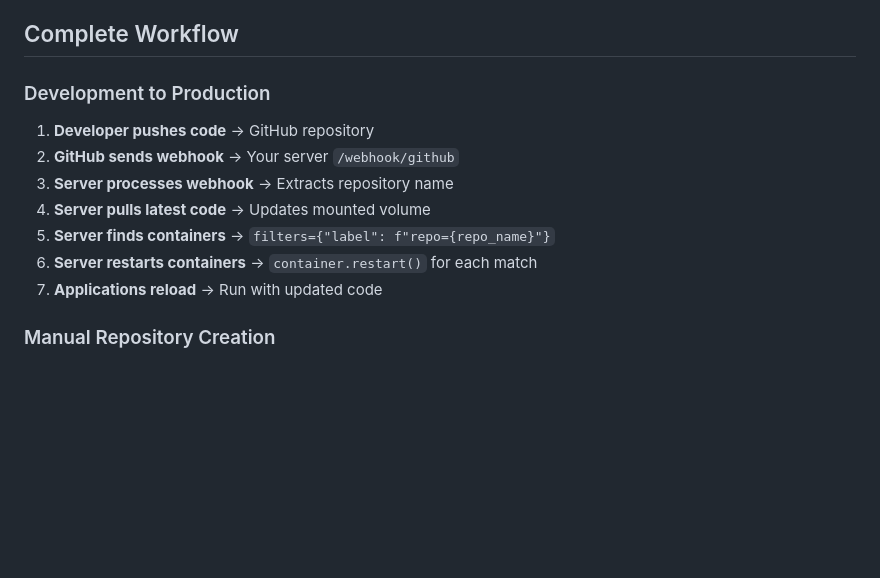
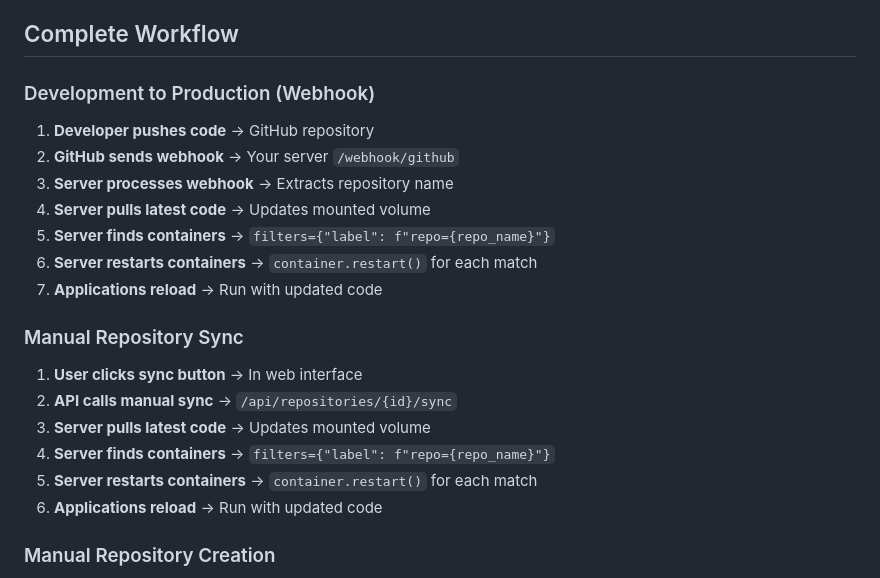
Before and after one commit to autocme/GitHubSyncer, a Markdown page: WEBHOOK_CONTAINER_RESTART_SUMMARY.md, the part around the change. Rendered like a GitHub page; blank space fills up the shorter version.

Commit message:
Explain how code changes sync automatically or manually on the platform
Document manual repository syncing steps to update application code.

Replit-Commit-Author: Agent
Replit-Commit-Session-Id: 81020490-1d8f-4cdc-b6c6-6264b5e32497
Replit-Commit-Screenshot-Url: https://storage.googleapis.com/screenshot-production-us-central1/cdfa8a9c-8230-4bc3-8ffe-25c604220de9/3444120a-11df-4428-b727-5152d2e77cb9.jpg

```diff
--- a/WEBHOOK_CONTAINER_RESTART_SUMMARY.md
+++ b/WEBHOOK_CONTAINER_RESTART_SUMMARY.md
@@ -94,7 +94,7 @@ volumes:
 
 ## Complete Workflow
 
-### Development to Production
+### Development to Production (Webhook)
 1. **Developer pushes code** → GitHub repository
 2. **GitHub sends webhook** → Your server `/webhook/github`
 3. **Server processes webhook** → Extracts repository name
@@ -102,6 +102,14 @@ volumes:
 5. **Server finds containers** → `filters={"label": f"repo={repo_name}"}`
 6. **Server restarts containers** → `container.restart()` for each match
 7. **Applications reload** → Run with updated code
+
+### Manual Repository Sync
+1. **User clicks sync button** → In web interface
+2. **API calls manual sync** → `/api/repositories/{id}/sync`
+3. **Server pulls latest code** → Updates mounted volume
+4. **Server finds containers** → `filters={"label": f"repo={repo_name}"}`
+5. **Server restarts containers** → `container.restart()` for each match
+6. **Applications reload** → Run with updated code
 
 ### Manual Repository Creation
 1. **User creates repository** → Via web interface
```
